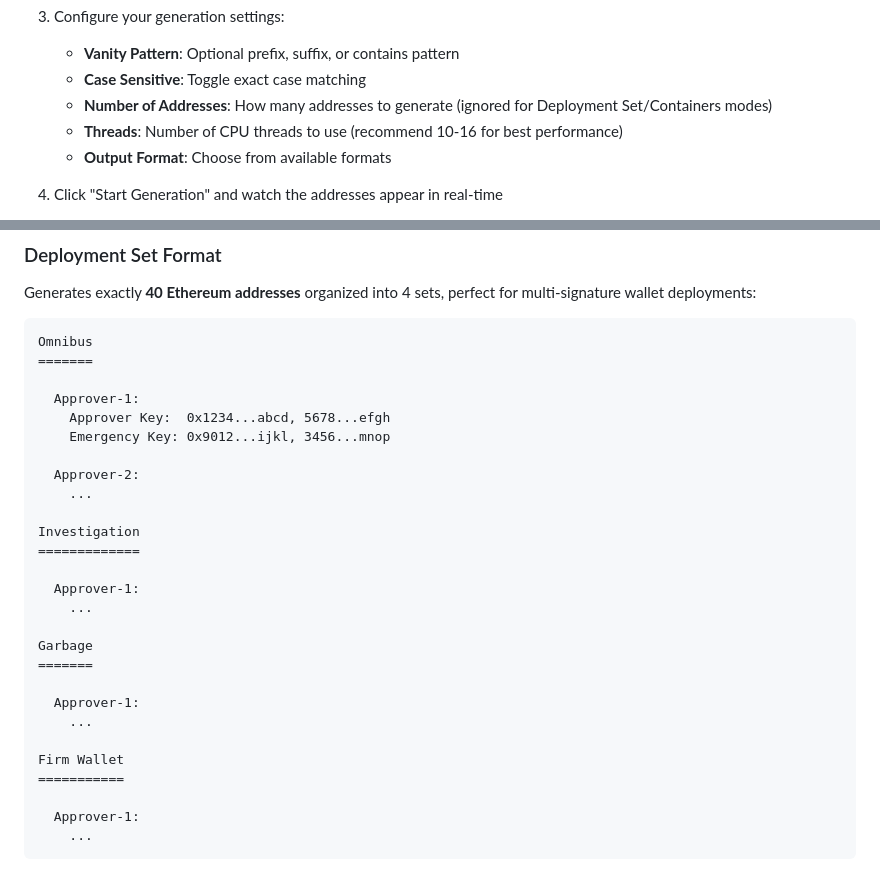
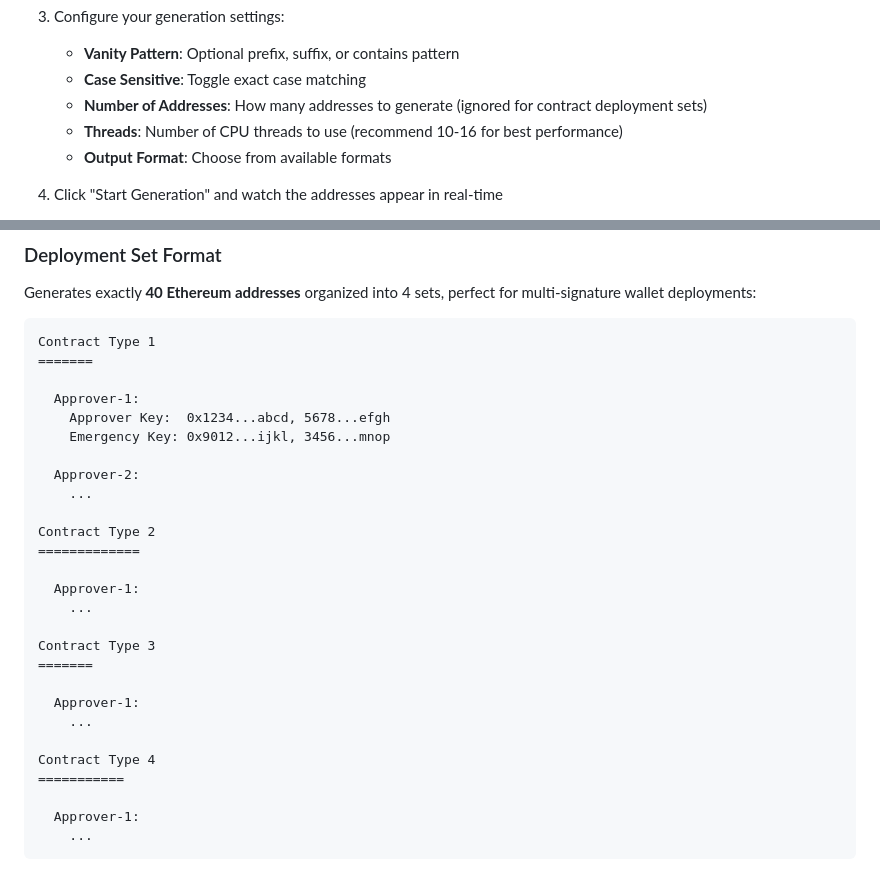
Before and after one commit to brandonjensengit/batch-vanity-generator, a Markdown page: README.md, 2 parts joined by grey strips. GitHub-like rendering.

Commit message:
Clarify address generation and contract types in README
Updated README to clarify address generation settings and contract types.

````diff
--- a/README.md
+++ b/README.md
@@ -57,7 +57,7 @@ http://localhost:3000
 3. Configure your generation settings:
    - **Vanity Pattern**: Optional prefix, suffix, or contains pattern
    - **Case Sensitive**: Toggle exact case matching
-   - **Number of Addresses**: How many addresses to generate (ignored for Deployment Set/Containers modes)
+   - **Number of Addresses**: How many addresses to generate (ignored for contract deployment sets)
    - **Threads**: Number of CPU threads to use (recommend 10-16 for best performance)
    - **Output Format**: Choose from available formats
 
@@ -112,7 +112,7 @@ node decrypt_keys.js secure_wallets_2024-01-01.enc
 Generates exactly **40 Ethereum addresses** organized into 4 sets, perfect for multi-signature wallet deployments:
 
 ```
-Omnibus
+Contract Type 1
 =======
 
   Approver-1:
@@ -122,19 +122,19 @@ Omnibus
   Approver-2:
     ...
 
-Investigation
+Contract Type 2
 =============
 
   Approver-1:
     ...
 
-Garbage
+Contract Type 3
 =======
 
   Approver-1:
     ...
 
-Firm Wallet
+Contract Type 4
 ===========
 
   Approver-1:
````
